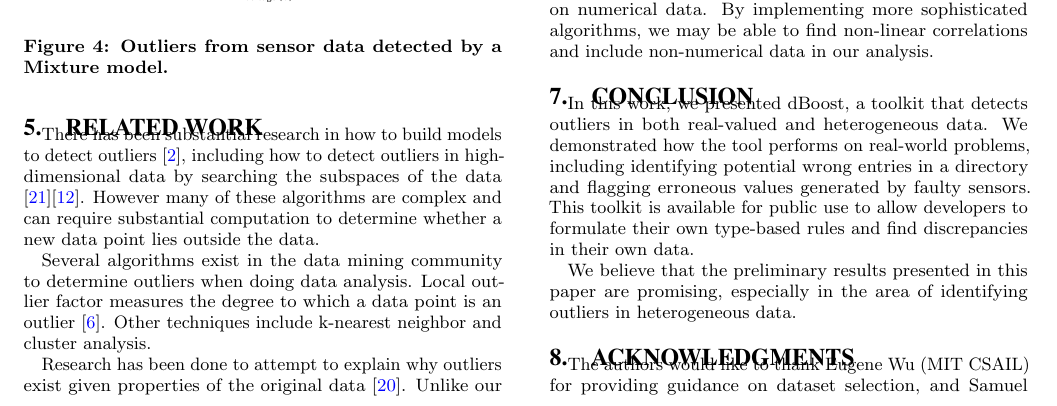
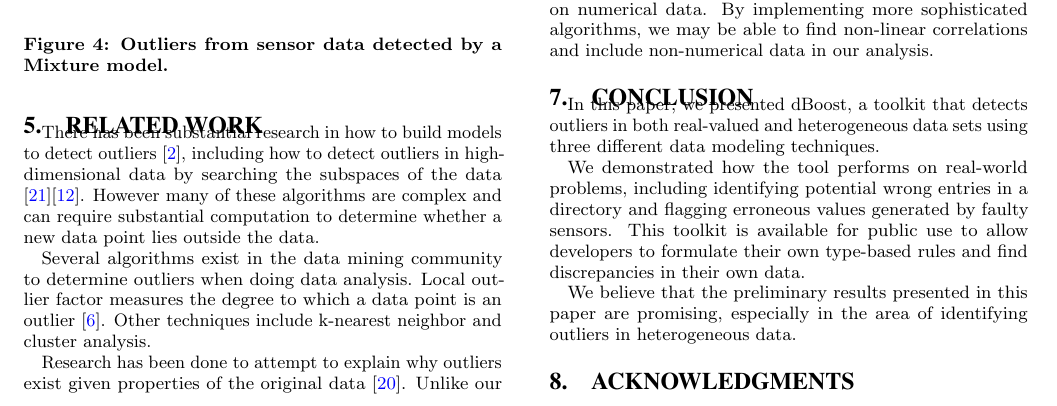
Before and after one commit to cpitclaudel/dBoost, a LaTeX document (paper/paper.tex, which reads paper/concl.tex): part of page 6 of 7, cut so that both start at the same text. Compiled offline with pdfLaTeX.

Commit message:
Minor modifications

```diff
--- a/paper/concl.tex
+++ b/paper/concl.tex
@@ -1,6 +1,7 @@
 % CONCLUSION
 
-In this work, we presented dBoost, a toolkit that detects outliers in both real-valued and heterogeneous data.
+In this paper, we presented dBoost, a toolkit that detects outliers in both real-valued and heterogeneous data sets using three different data modeling techniques.
+
 We demonstrated how the tool performs on real-world problems, including identifying potential wrong entries in a directory and flagging erroneous values generated by faulty sensors.
 This toolkit is available for public use to allow developers to formulate their own type-based rules and find discrepancies in their own data.
 
```
